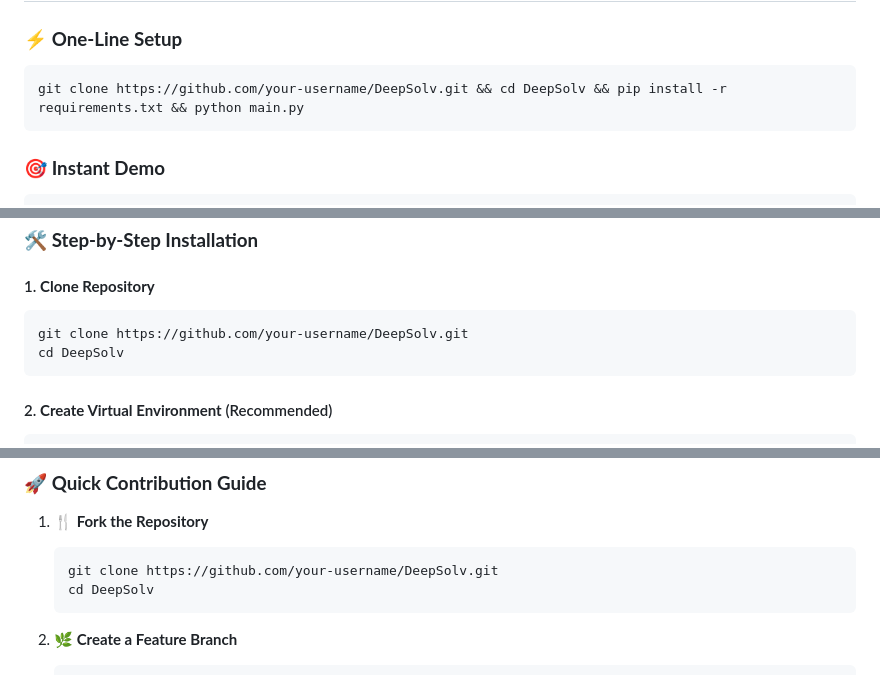
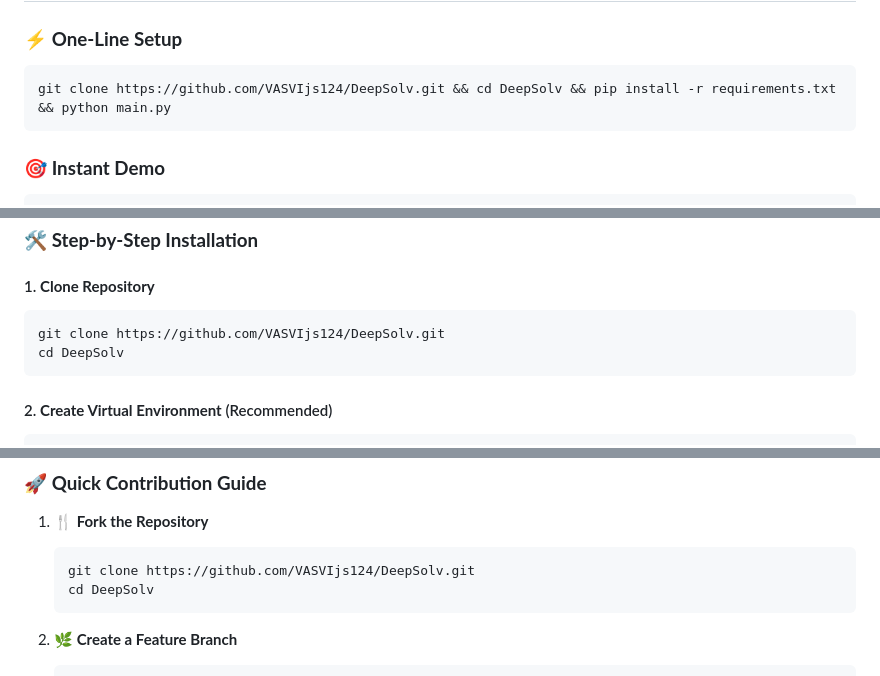
Before and after one commit to VASVIjs124/DeepSolv, a Markdown page: DeepSolv/Readme.md, 3 parts joined by grey strips. Drawn GitHub-style.

````diff
--- a/DeepSolv/Readme.md
+++ b/DeepSolv/Readme.md
@@ -170,7 +170,7 @@ DeepSolv/
 ### ⚡ **One-Line Setup**
 
 ```bash
-git clone https://github.com/your-username/DeepSolv.git && cd DeepSolv && pip install -r requirements.txt && python main.py
+git clone https://github.com/VASVIjs124/DeepSolv.git && cd DeepSolv && pip install -r requirements.txt && python main.py
 ```
 
 ### 🎯 **Instant Demo**
@@ -213,7 +213,7 @@ curl -X POST "http://localhost:8000/api/v1/analyze" \
 
 #### 1. **Clone Repository**
 ```bash
-git clone https://github.com/your-username/DeepSolv.git
+git clone https://github.com/VASVIjs124/DeepSolv.git
 cd DeepSolv
 ```
 
@@ -951,7 +951,7 @@ We welcome contributions from developers, data scientists, and e-commerce enthus
 
 1. **🍴 Fork the Repository**
    ```bash
-   git clone https://github.com/your-username/DeepSolv.git
+   git clone https://github.com/VASVIjs124/DeepSolv.git
    cd DeepSolv
    ```
 
````
Also changed, not shown: other parts of DeepSolv/Readme.md (+4 -4 lines).
